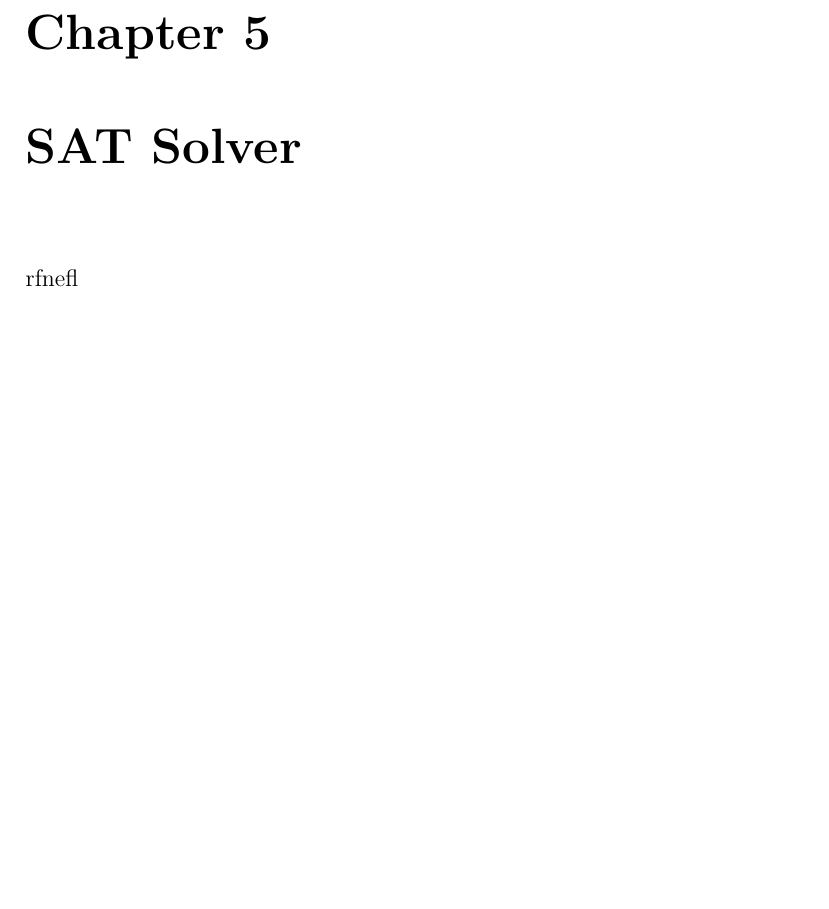
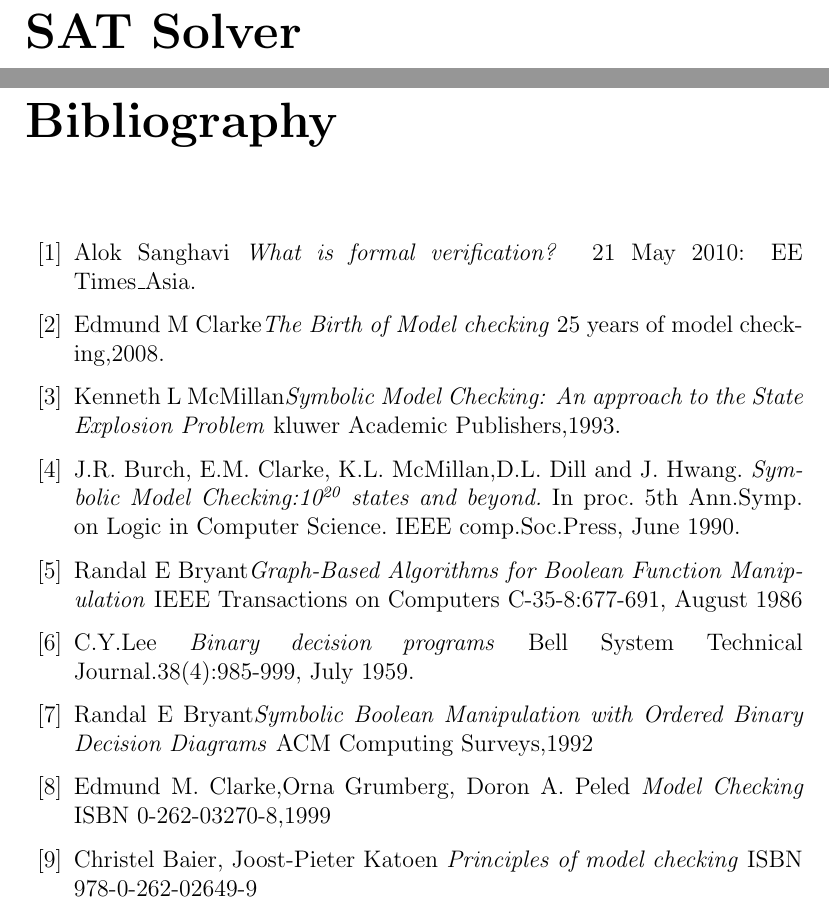
Before and after one commit to kasthurirengan/report, a LaTeX document (preamble.tex): part of page 25 of 25 before the commit and two parts of pages 25 and 26 of 26 after it, the two joined at a grey line, cut at the place of the change, the shorter picture padded with empty space. Compiled offline with pdfLaTeX; an older LaTeX class or package is replaced by its successor.

Commit message:
" latest_push "

```diff
--- a/preamble.tex
+++ b/preamble.tex
@@ -60,16 +60,16 @@
 
 \chapter{SAT Solver}
 \input{chapters/SAT_solver}
-\end{document}
 
-\begin{thebibliography}{20}
-\bibitem{Alok,2010} Sanghavi, Alok \emph{What is formal verification?} 21 May 2010: EE Times_Asia.
-\bibitem{Clarke,2008} Clarke, Edmund M \emph{The Birth of Model checking} 25 years of model checking,2008.
-\bibitem{McMillan 1993} McMillan, Kenneth L \emph{Symbolic Model Checking: An approach to the State Explosion Problem} kluwer Academic Publishers,1993.
+
+\begin{thebibliography}{99}
+\bibitem{Alok 2010} Alok Sanghavi \emph{What is formal verification?} 21 May 2010: EE Times\_Asia.
+\bibitem{Clarke 2008} Edmund M Clarke\emph{The Birth of Model checking} 25 years of model checking,2008.
+\bibitem{McMillan 1993} Kenneth L McMillan\emph{Symbolic Model Checking: An approach to the State Explosion Problem} kluwer Academic Publishers,1993.
 \bibitem{Burch 1990} J.R. Burch, E.M. Clarke, K.L. McMillan,D.L. Dill and J. Hwang. \emph{Symbolic Model Checking:10\textsuperscript{20} states and beyond.} In proc. 5th Ann.Symp. on Logic in Computer Science. IEEE comp.Soc.Press, June 1990.
-\bibitem{Bryant 1986} Bryant, randal E \emph{Graph-Based Algorithms for Boolean Function Manipulation} IEEE Transactions on Computers C-35-8:677-691, August 1986
+\bibitem{Bryant 1986} Randal E Bryant\emph{Graph-Based Algorithms for Boolean Function Manipulation} IEEE Transactions on Computers C-35-8:677-691, August 1986
 \bibitem{Lee 1959} C.Y.Lee \emph{Binary decision programs} Bell System Technical Journal.38(4):985-999, July 1959.
-\bibitem{Bryant 1992} Bryant, Randal E \emph{Symbolic Boolean Manipulation with Ordered Binary Decision Diagrams} ACM Computing Surveys,1992
-\bibitem{Clarke 1999)Edmund M. Clarke,Orna Grumberg, Doron A. Peled \emph{Model Checking} ISBN 0-262-03270-8,1999
+\bibitem{Bryant 1992} Randal E Bryant\emph{Symbolic Boolean Manipulation with Ordered Binary Decision Diagrams} ACM Computing Surveys,1992
+\bibitem{Clarke 1999}Edmund M. Clarke,Orna Grumberg, Doron A. Peled \emph{Model Checking} ISBN 0-262-03270-8,1999
 \bibitem{Baier 2008} Christel Baier, Joost-Pieter Katoen \emph{Principles of model checking} ISBN 978-0-262-02649-9
 \end{thebibliography}
```
Also changed, not shown: chapters/symbolic_model_checking/sections/bdd.tex (+1 -1 lines), preamble.pdf, preamble.tex (2 more changed lines), 7 other files.
